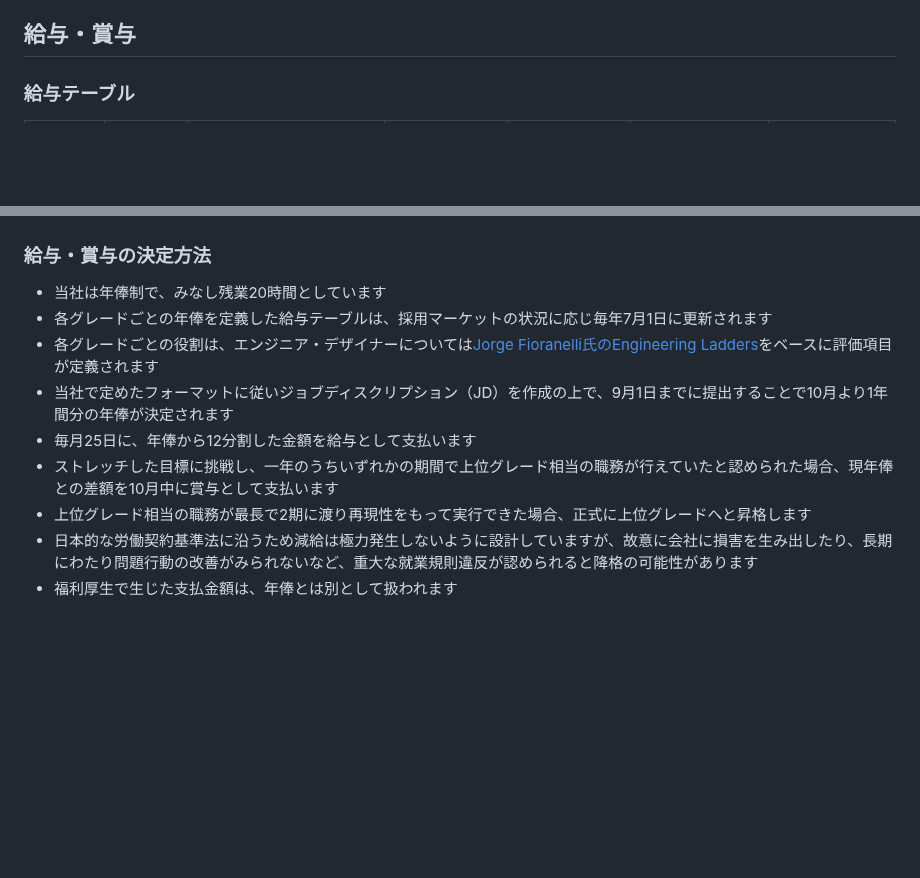
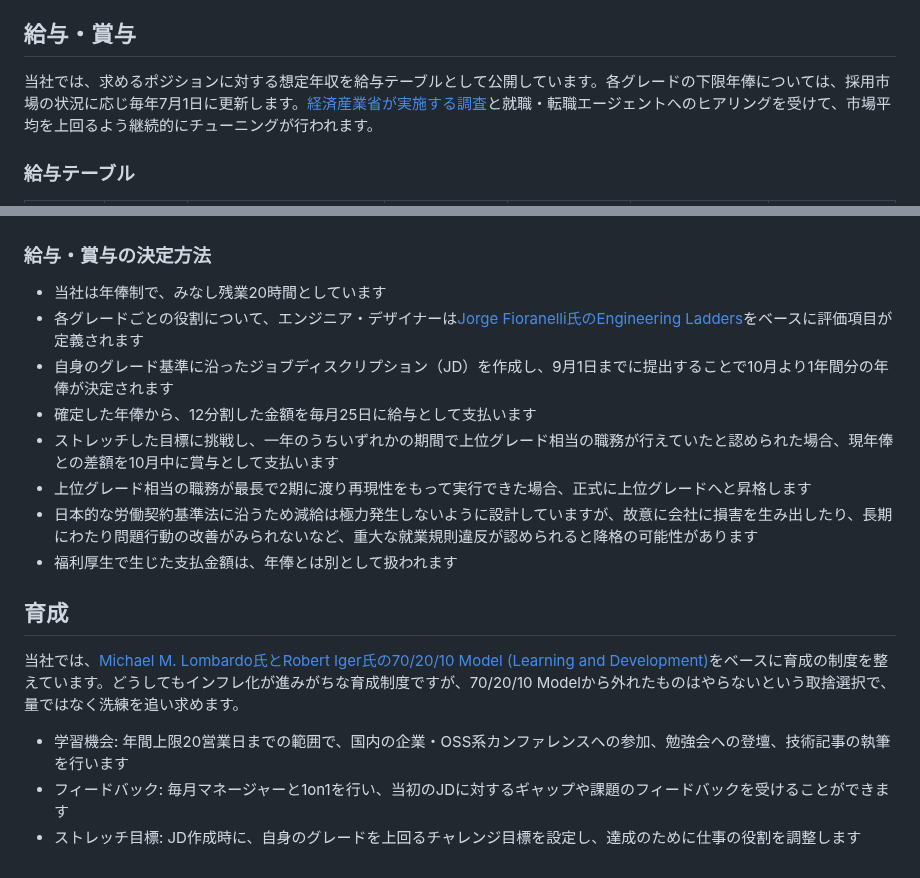
Before and after one commit to bootstrap-inc-jp/corporate-website, a Markdown page: hiring.md, 2 parts joined by grey strips. Drawn GitHub-style; blank space fills up the shorter version.

Commit message:
育成制度の追加

```diff
--- a/hiring.md
+++ b/hiring.md
@@ -71,6 +71,7 @@
 - 育児・介護休業制度（育休・産休）
 
 ## 給与・賞与
+当社では、求めるポジションに対する想定年収を給与テーブルとして公開しています。各グレードの下限年俸については、採用市場の状況に応じ毎年7月1日に更新します。[経済産業省が実施する調査](https://warp.da.ndl.go.jp/info:ndljp/pid/11623215/www.meti.go.jp/press/2017/08/20170821001/20170821001.html)と就職・転職エージェントへのヒアリングを受けて、市場平均を上回るよう継続的にチューニングが行われます。
 
 ### 給与テーブル
 |グレード　|年俸|期待するレベル　|エンジニア　|デザイナー　|マーケティングプランナー　|事業開発者|
@@ -88,11 +89,17 @@
 
 ### 給与・賞与の決定方法
 - 当社は年俸制で、みなし残業20時間としています
-- 各グレードごとの年俸を定義した給与テーブルは、採用マーケットの状況に応じ毎年7月1日に更新されます
-- 各グレードごとの役割は、エンジニア・デザイナーについては[Jorge Fioranelli氏のEngineering Ladders](https://github.com/jorgef/engineeringladders)をベースに評価項目が定義されます
-- 当社で定めたフォーマットに従いジョブディスクリプション（JD）を作成の上で、9月1日までに提出することで10月より1年間分の年俸が決定されます
-- 毎月25日に、年俸から12分割した金額を給与として支払います
+- 各グレードごとの役割について、エンジニア・デザイナーは[Jorge Fioranelli氏のEngineering Ladders](https://github.com/jorgef/engineeringladders)をベースに評価項目が定義されます
+- 自身のグレード基準に沿ったジョブディスクリプション（JD）を作成し、9月1日までに提出することで10月より1年間分の年俸が決定されます
+- 確定した年俸から、12分割した金額を毎月25日に給与として支払います
 - ストレッチした目標に挑戦し、一年のうちいずれかの期間で上位グレード相当の職務が行えていたと認められた場合、現年俸との差額を10月中に賞与として支払います
 - 上位グレード相当の職務が最長で2期に渡り再現性をもって実行できた場合、正式に上位グレードへと昇格します
 - 日本的な労働契約基準法に沿うため減給は極力発生しないように設計していますが、故意に会社に損害を生み出したり、長期にわたり問題行動の改善がみられないなど、重大な就業規則違反が認められると降格の可能性があります
 - 福利厚生で生じた支払金額は、年俸とは別として扱われます
+
+## 育成
+当社では、[Michael M. Lombardo氏とRobert Iger氏の70/20/10 Model (Learning and Development)](https://en.wikipedia.org/wiki/70/20/10_Model_(Learning_and_Development))をベースに育成の制度を整えています。どうしてもインフレ化が進みがちな育成制度ですが、70/20/10 Modelから外れたものはやらないという取捨選択で、量ではなく洗練を追い求めます。
+
+- 学習機会: 年間上限20営業日までの範囲で、国内の企業・OSS系カンファレンスへの参加、勉強会への登壇、技術記事の執筆を行います
+- フィードバック: 毎月マネージャーと1on1を行い、当初のJDに対するギャップや課題のフィードバックを受けることができます
+- ストレッチ目標: JD作成時に、自身のグレードを上回るチャレンジ目標を設定し、達成のために仕事の役割を調整します
```
